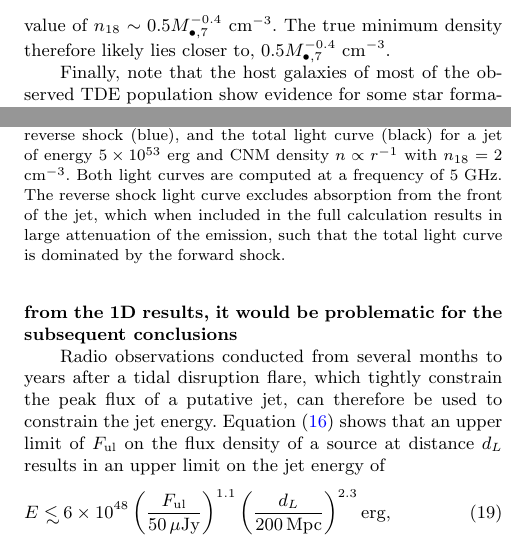
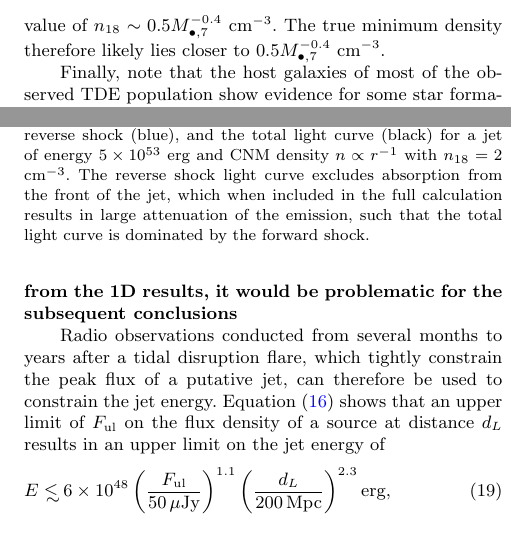
Before and after one commit to alekseygenerozov/jets, a LaTeX paper (cnm.tex): two parts of the columns of pages 5 and 11 of 17, joined at a grey line, cut so that both start at the same text. Compiled offline with pdfLaTeX; a LaTeX package or settings file that is missing is left out.

Commit message:
small changes

```diff
--- a/cnm.tex
+++ b/cnm.tex
@@ -533,7 +533,7 @@ star formation, including the case described above which gives the
 minimum $n_{18}$.  If we instead equate the stagnation radius to the
 radius enclosing a single star of mass $\gsim 15 \Msun$, we find a
 larger value of $n_{18}\sim 0.5 \Mbh[,7]^{-0.4}$ cm$^{-3}$.  The true
-minimum density therefore likely lies closer to, $0.5 \Mbh[,7]^{-0.4}$
+minimum density therefore likely lies closer to $0.5 \Mbh[,7]^{-0.4}$
 cm$^{-3}$.
 
 Finally, note that the host galaxies of most of the observed TDE
@@ -1099,12 +1099,11 @@ either side of the black hole, centered about the deceleration radius
   \caption{\label{fig:reverse} Radio light curve from the forward
     shock (red line), reverse shock (blue), and the total light curve
     (black) for a jet of energy $5\times 10^{53}$ erg and CNM density
-    $n\propto r^{-1}$ with $n_{18} = 2$ cm$^{-3}$. Both light curves
-    are computed at a frequency of 5 GHz. The reverse shock light
-    curve excludes absorption from the front of the jet, which when
-    included in the full calculation results in large attenuation of
-    the emission, such that the total light curve is dominated by the
-    forward shock.}
+    $n\propto r^{-1}$ with $n_{18} = 2$ cm$^{-3}$. The reverse shock
+    light curve excludes absorption from the front of the jet, which
+    when included in the full calculation results in large attenuation
+    of the emission, such that the total light curve is dominated by
+    the forward shock.}
 \end{figure}
 
 \subsection{Parameter Space of Jet-CNM Interaction}
```
